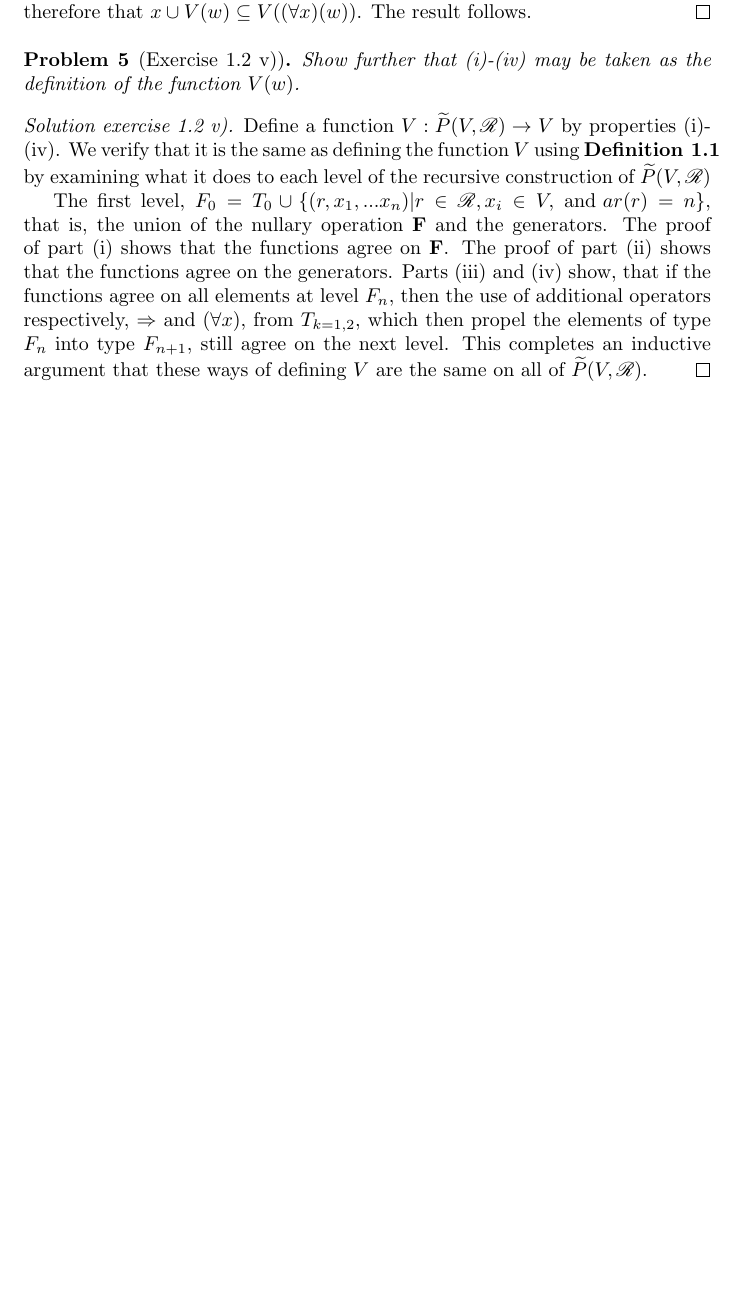
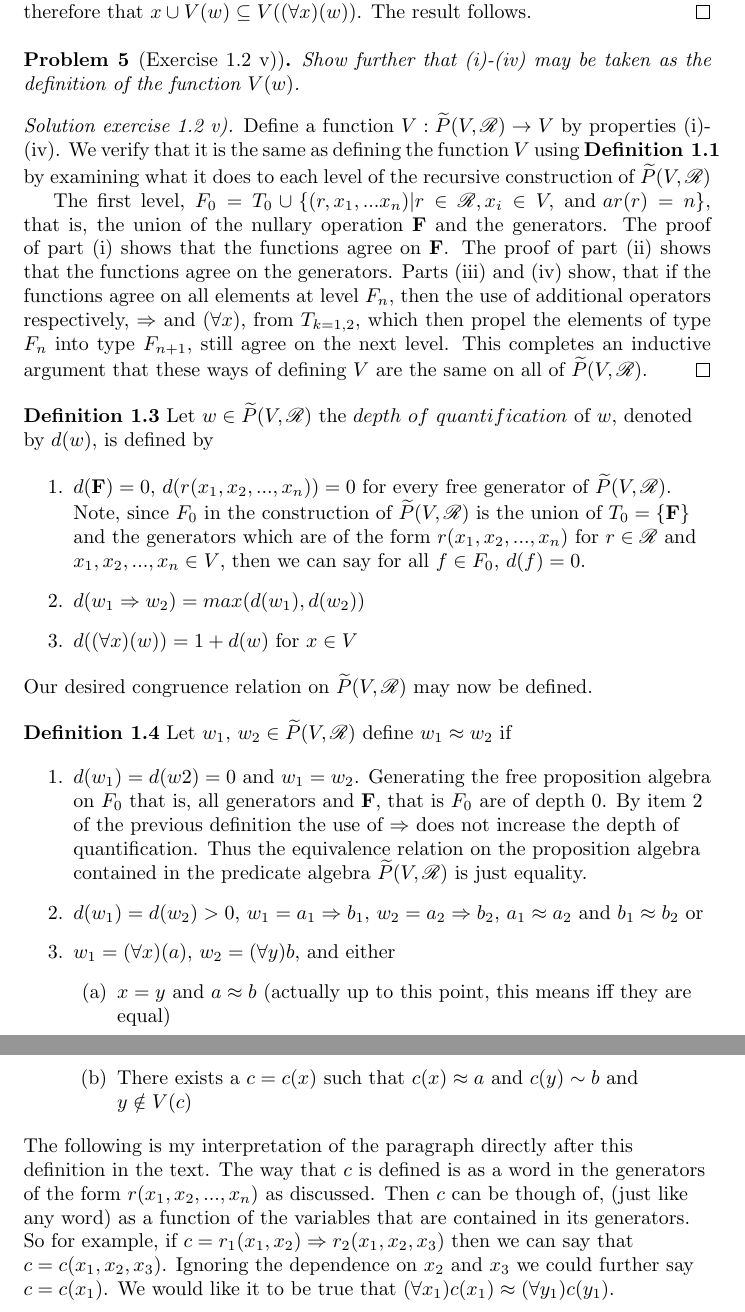
Before and after one commit to DavidMeretzky/ModelTheory, a LaTeX document (Ch4Sec1/Ch4Sec1.tex): part of page 3 of 3 before the commit and two parts of pages 3 and 4 of 4 after it, the two joined at a grey line, cut so that both start at the same text, the shorter picture padded with empty space. Compiled offline with pdfLaTeX.

Commit message:
adding a few definitions

```diff
--- a/Ch4Sec1/Ch4Sec1.tex
+++ b/Ch4Sec1/Ch4Sec1.tex
@@ -103,4 +103,33 @@ Define a function $V:\widetilde{P}(V, \mathscr{R}) \rightarrow V$ by properties
 
 The first level, $F_0 = T_0 \cup \{(r,x_1,...x_n)|r \in \mathscr{R}, x_i \in V, \text{ and }ar(r) = n\}$, that is, the union of the nullary operation $\textbf{F}$ and the generators. The proof of part (i) shows that the functions agree on $\textbf{F}$. The proof of part (ii) shows that the functions agree on the generators. Parts (iii) and (iv) show, that if the functions agree on all elements at level $F_n$, then the use of additional operators respectively, $\Rightarrow$ and $(\forall x)$, from $T_{k=1,2}$, which then propel the elements of type $F_n$ into type $F_{n+1}$, still agree on the next level. This completes an inductive argument that these ways of defining $V$ are the same on all of $\widetilde{P}(V, \mathscr{R})$.
 \end{proof}
+
+\begin{flushleft}
+\textbf{Definition 1.3} Let $w \in \widetilde{P}(V,\mathscr{R})$ the $depth$ $of$ $quantification$ of $w$, denoted by $d(w)$, is defined by
+
+\begin{enumerate}
+\item $d(\textbf{F}) = 0$, $d(r(x_1,x_2,...,x_n)) = 0$ for every free generator of $\widetilde{P}(V,\mathscr{R})$. Note, since $F_0$ in the construction of $\widetilde{P}(V,\mathscr{R})$ is the union of $T_0 = \{\textbf{F}\}$ and the generators which are of the form $r(x_1,x_2,...,x_n)$ for $r \in \mathscr{R}$ and $x_1,x_2,...,x_n \in V$, then we can say for all $f \in F_0$, $d(f) = 0$.
+
+\item $d(w_1 \Rightarrow w_2) = max(d(w_1),d(w_2))$
+
+\item $d((\forall x)(w)) = 1 + d(w)$ for $x \in V$
+\end{enumerate}
+\end{flushleft}
+Our desired congruence relation on $\widetilde{P}(V,\mathscr{R})$ may now be defined.
+
+\begin{flushleft}
+\textbf{Definition 1.4} Let $w_1$, $w_2 \in \widetilde{P}(V,\mathscr{R})$ define $w_1 \approx w_2$ if
+
+\begin{enumerate}
+\item $d(w_1) = d(w2) = 0$ and $w_1 = w_2$. Generating the free proposition algebra on $F_0$ that is, all generators and $\textbf{F}$, that is $F_0$ are of depth 0. By item 2 of the previous definition the use of $\Rightarrow$ does not increase the depth of quantification. Thus the equivalence relation on the proposition algebra contained in the predicate algebra $\widetilde{P}(V,\mathscr{R})$ is just equality.
+\item $d(w_1) = d(w_2) > 0$, $w_1 = a_1 \Rightarrow b_1$, $w_2 = a_2 \Rightarrow b_2$, $a_1 \approx a_2$ and $b_1 \approx b_2$ or
+\item $w_1 = (\forall x)(a)$, $w_2 = (\forall y)b$, and either
+\begin{enumerate}
+\item $x = y$ and $a \approx b$   (actually up to this point, this means iff they are equal)
+\item There exists a $c = c(x)$ such that $c(x) \approx a$ and $c(y) \sim b$ and $y \notin V(c)$
+\end{enumerate}
+\end{enumerate}
+
+The following is my interpretation of the paragraph directly after this definition in the text. The way that $c$ is defined is as a word in the generators of the form $r(x_1,x_2,...,x_n)$ as discussed. Then $c$ can be though of, (just like any word) as a function of the variables that are contained in its generators. So for example, if $c = r_1(x_1,x_2)\Rightarrow r_2(x_1,x_2,x_3)$ then we can say that $c = c(x_1,x_2,x_3)$. Ignoring the dependence on $x_2$ and $x_3$ we could further say $c = c(x_1)$. We would like it to be true that $(\forall x_1)c(x_1) \approx (\forall y_1)c(y_1)$.
+\end{flushleft}
 \end{document}
```
Also changed, not shown: Ch3Sec2/Ch3Sec2.pdf, Ch4Sec1/Ch4Sec1.pdf, Ch4Sec1/Ch4Sec1.tex (6 more changed lines), 3 other files.
